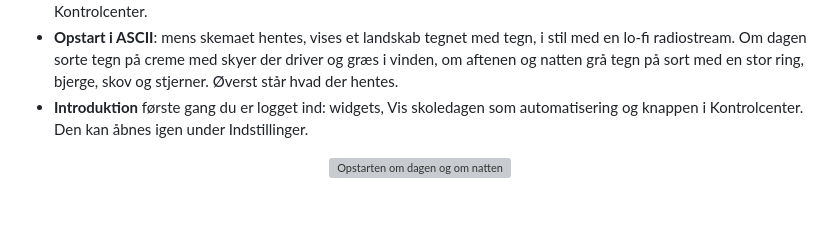
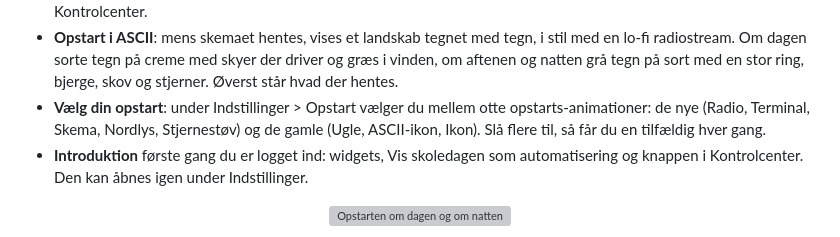
Before and after one commit to otto-BigO/viggo-plus, a Markdown page: README.md, the part around one of its changes. GitHub-like rendering; blank space fills up the shorter version; grey boxes are pictures that could not be loaded.

Commit message:
1.12.0 og iPhone-app 1.2.0: vælg opstart, fire nye opstarter og de gamle tilbage

```diff
--- a/README.md
+++ b/README.md
@@ -150,6 +150,7 @@ Der er også en iPhone-app i `iOS/`, med samme kode som Mac-appen (mappen `Share
 - **Notifikationer**: påmindelse før timer, morgen- og aften-brief og fødselsdage, også når appen er lukket. Flyttede timer, nye lektier, beskeder og opslag kommer når iOS lader appen synke i baggrunden.
 - **Live Activity** i skoletiden: timen der er i gang med nedtælling på låseskærmen og i Dynamic Island. Kan startes uden at åbne appen med handlingen **Vis skoledagen** i Genveje (fx som automatisering kl. 7.45 på hverdage) eller fra Kontrolcenter.
 - **Opstart i ASCII**: mens skemaet hentes, vises et landskab tegnet med tegn, i stil med en lo-fi radiostream. Om dagen sorte tegn på creme med skyer der driver og græs i vinden, om aftenen og natten grå tegn på sort med en stor ring, bjerge, skov og stjerner. Øverst står hvad der hentes.
+- **Vælg din opstart**: under Indstillinger > Opstart vælger du mellem otte opstarts-animationer: de nye (Radio, Terminal, Skema, Nordlys, Stjernestøv) og de gamle (Ugle, ASCII-ikon, Ikon). Slå flere til, så får du en tilfældig hver gang.
 - **Introduktion** første gang du er logget ind: widgets, Vis skoledagen som automatisering og knappen i Kontrolcenter. Den kan åbnes igen under Indstillinger.
 
 <p align="center"><img src="docs/screens/iphone-opstart.png" alt="Opstarten om dagen og om natten" width="520"></p>
```
Also changed, not shown: other parts of README.md (+1 -0 lines), CHANGELOG.md (+6 -0 lines), docs/screens/iphone-opstarter.png (added), 15 other files.
